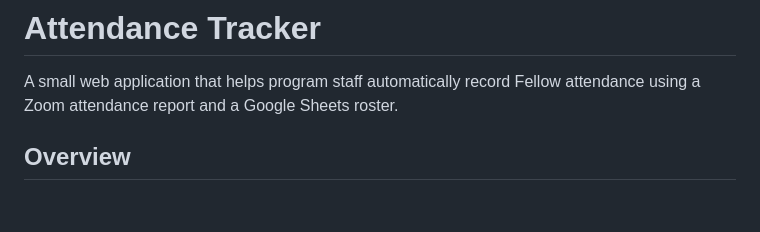
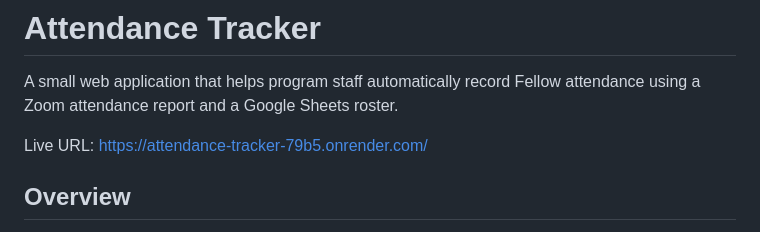
Before and after one commit to shakalee14/attendance-tracker, a Markdown page: README.md, the part around the change. GitHub-like rendering; blank space fills up the shorter version.

Commit message:
adds live url

```diff
--- a/README.md
+++ b/README.md
@@ -1,6 +1,8 @@
 # Attendance Tracker
 
 A small web application that helps program staff automatically record Fellow attendance using a Zoom attendance report and a Google Sheets roster.
+
+Live URL: https://attendance-tracker-79b5.onrender.com/
 
 ## Overview
 
```
